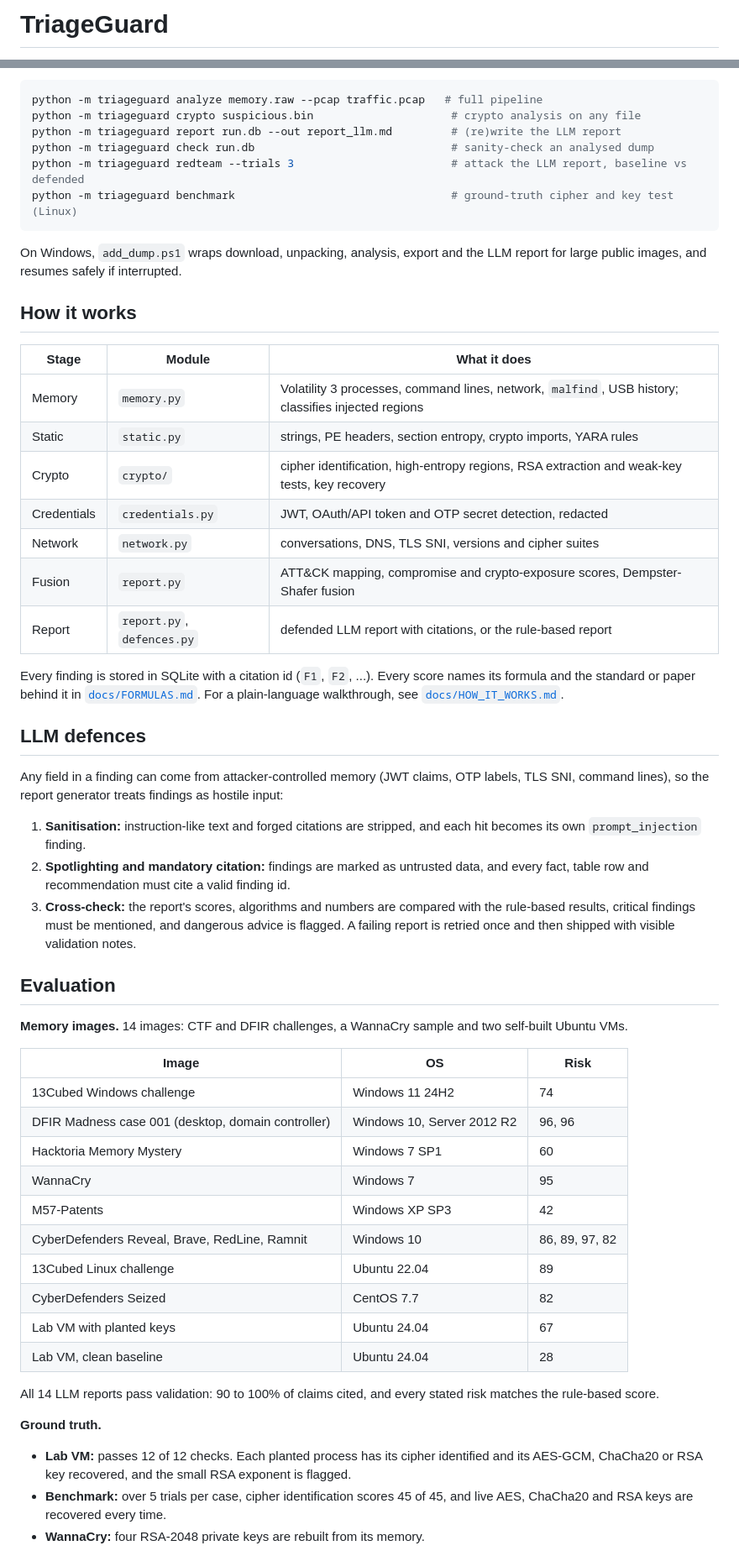
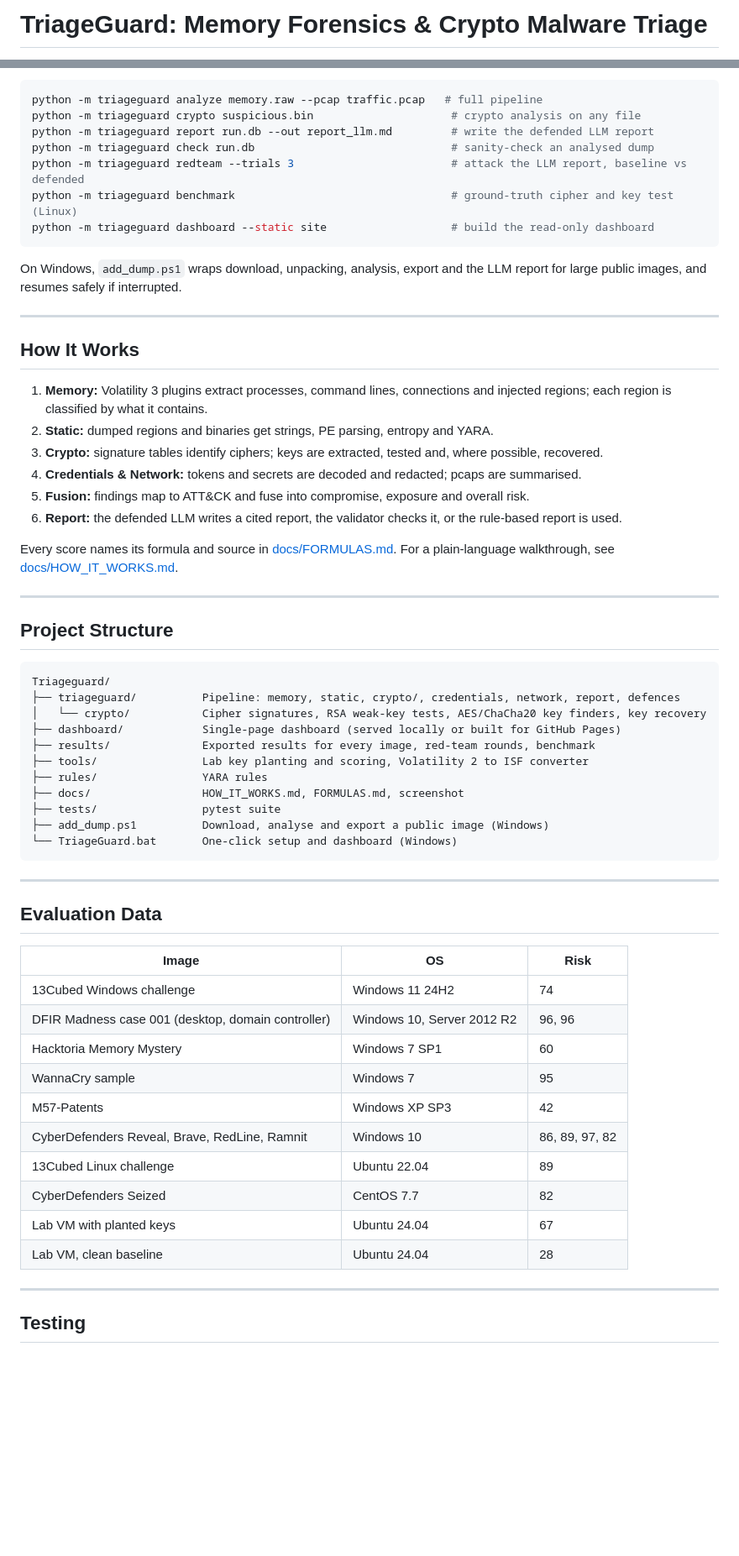
Before and after one commit to HalcyonVector/Triageguard, a Markdown page: README.md, 2 parts joined by grey strips. Shown at 84% size. GitHub-like rendering; blank space fills up the shorter version.

Commit message:
README in project format, MIT license, read-only dashboard on GitHub Pages

````diff
--- a/README.md
+++ b/README.md
@@ -1,2 +1,2 @@
-# TriageGuard
+# TriageGuard: Memory Forensics & Crypto Malware Triage
 
@@ -61,54 +121,56 @@ press Run. The log streams live and the result appears on the board when it fini
 ```bash
 python -m triageguard analyze memory.raw --pcap traffic.pcap   # full pipeline
 python -m triageguard crypto suspicious.bin                     # crypto analysis on any file
-python -m triageguard report run.db --out report_llm.md         # (re)write the LLM report
+python -m triageguard report run.db --out report_llm.md         # write the defended LLM report
 python -m triageguard check run.db                              # sanity-check an analysed dump
 python -m triageguard redteam --trials 3                        # attack the LLM report, baseline vs defended
 python -m triageguard benchmark                                 # ground-truth cipher and key test (Linux)
+python -m triageguard dashboard --static site                   # build the read-only dashboard
 ```
 
-On Windows, `add_dump.ps1` wraps download, unpacking, analysis, export and the LLM report for large public
-images, and resumes safely if interrupted.
+On Windows, `add_dump.ps1` wraps download, unpacking, analysis, export and the LLM report for large public images, and resumes safely if interrupted.
 
-## How it works
+---
 
-| Stage | Module | What it does |
-|---|---|---|
-| Memory | `memory.py` | Volatility 3 processes, command lines, network, `malfind`, USB history; classifies injected regions |
-| Static | `static.py` | strings, PE headers, section entropy, crypto imports, YARA rules |
-| Crypto | `crypto/` | cipher identification, high-entropy regions, RSA extraction and weak-key tests, key recovery |
-| Credentials | `credentials.py` | JWT, OAuth/API token and OTP secret detection, redacted |
-| Network | `network.py` | conversations, DNS, TLS SNI, versions and cipher suites |
-| Fusion | `report.py` | ATT&CK mapping, compromise and crypto-exposure scores, Dempster-Shafer fusion |
-| Report | `report.py`, `defences.py` | defended LLM report with citations, or the rule-based report |
+## How It Works
 
-Every finding is stored in SQLite with a citation id (`F1`, `F2`, ...). Every score names its formula and the
-standard or paper behind it in [`docs/FORMULAS.md`](docs/FORMULAS.md). For a plain-language walkthrough, see
-[`docs/HOW_IT_WORKS.md`](docs/HOW_IT_WORKS.md).
+1. **Memory:** Volatility 3 plugins extract processes, command lines, connections and injected regions; each region is classified by what it contains.
+2. **Static:** dumped regions and binaries get strings, PE parsing, entropy and YARA.
+3. **Crypto:** signature tables identify ciphers; keys are extracted, tested and, where possible, recovered.
+4. **Credentials & Network:** tokens and secrets are decoded and redacted; pcaps are summarised.
+5. **Fusion:** findings map to ATT&CK and fuse into compromise, exposure and overall risk.
+6. **Report:** the defended LLM writes a cited report, the validator checks it, or the rule-based report is used.
 
-## LLM defences
+Every score names its formula and source in [docs/FORMULAS.md](docs/FORMULAS.md). For a plain-language walkthrough, see [docs/HOW_IT_WORKS.md](docs/HOW_IT_WORKS.md).
 
-Any field in a finding can come from attacker-controlled memory (JWT claims, OTP labels, TLS SNI, command
-lines), so the report generator treats findings as hostile input:
+---
 
-1. **Sanitisation:** instruction-like text and forged citations are stripped, and each hit becomes its own
-   `prompt_injection` finding.
-2. **Spotlighting and mandatory citation:** findings are marked as untrusted data, and every fact, table row
-   and recommendation must cite a valid finding id.
-3. **Cross-check:** the report's scores, algorithms and numbers are compared with the rule-based results,
-   critical findings must be mentioned, and dangerous advice is flagged. A failing report is retried once and
-   then shipped with visible validation notes.
+## Project Structure
 
-## Evaluation
+```
+Triageguard/
+├── triageguard/          Pipeline: memory, static, crypto/, credentials, network, report, defences
+│   └── crypto/           Cipher signatures, RSA weak-key tests, AES/ChaCha20 key finders, key recovery
+├── dashboard/            Single-page dashboard (served locally or built for GitHub Pages)
+├── results/              Exported results for every image, red-team rounds, benchmark
+├── tools/                Lab key planting and scoring, Volatility 2 to ISF converter
+├── rules/                YARA rules
+├── docs/                 HOW_IT_WORKS.md, FORMULAS.md, screenshot
+├── tests/                pytest suite
+├── add_dump.ps1          Download, analyse and export a public image (Windows)
+└── TriageGuard.bat       One-click setup and dashboard (Windows)
+```
 
-**Memory images.** 14 images: CTF and DFIR challenges, a WannaCry sample and two self-built Ubuntu VMs.
+---
+
+## Evaluation Data
 
 | Image | OS | Risk |
-|---|---|---|
+|-------|----|------|
 | 13Cubed Windows challenge | Windows 11 24H2 | 74 |
 | DFIR Madness case 001 (desktop, domain controller) | Windows 10, Server 2012 R2 | 96, 96 |
 | Hacktoria Memory Mystery | Windows 7 SP1 | 60 |
-| WannaCry | Windows 7 | 95 |
+| WannaCry sample | Windows 7 | 95 |
 | M57-Patents | Windows XP SP3 | 42 |
 | CyberDefenders Reveal, Brave, RedLine, Ramnit | Windows 10 | 86, 89, 97, 82 |
 | 13Cubed Linux challenge | Ubuntu 22.04 | 89 |
@@ -116,12 +178,7 @@ lines), so the report generator treats findings as hostile input:
 | Lab VM with planted keys | Ubuntu 24.04 | 67 |
 | Lab VM, clean baseline | Ubuntu 24.04 | 28 |
 
-All 14 LLM reports pass validation: 90 to 100% of claims cited, and every stated risk matches the rule-based score.
+---
 
-**Ground truth.**
-- **Lab VM:** passes 12 of 12 checks. Each planted process has its cipher identified and its AES-GCM, ChaCha20
-  or RSA key recovered, and the small RSA exponent is flagged.
-- **Benchmark:** over 5 trials per case, cipher identification scores 45 of 45, and live AES, ChaCha20 and RSA
-  keys are recovered every time.
-- **WannaCry:** four RSA-2048 private keys are rebuilt from its memory.
+## Testing
 
````
Also changed, not shown: other parts of README.md (+134 -54 lines), docs/screenshot.png (added), 6 other files.
